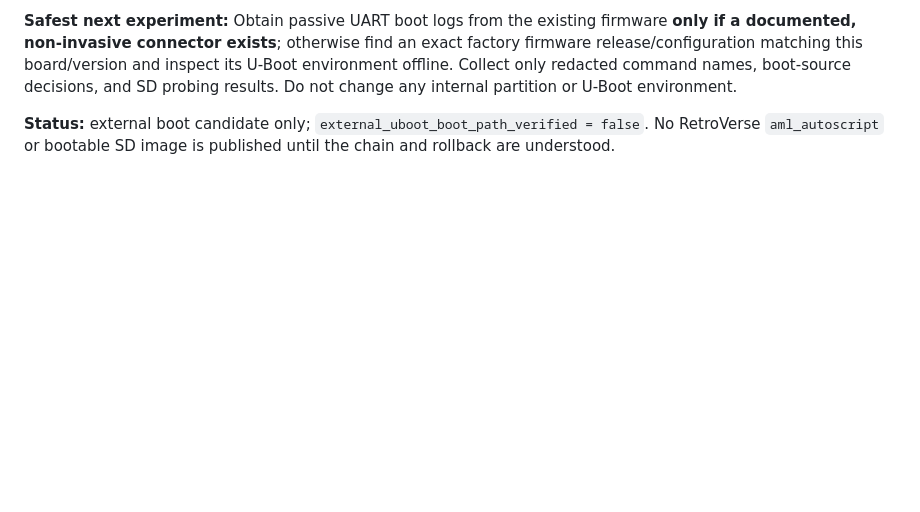
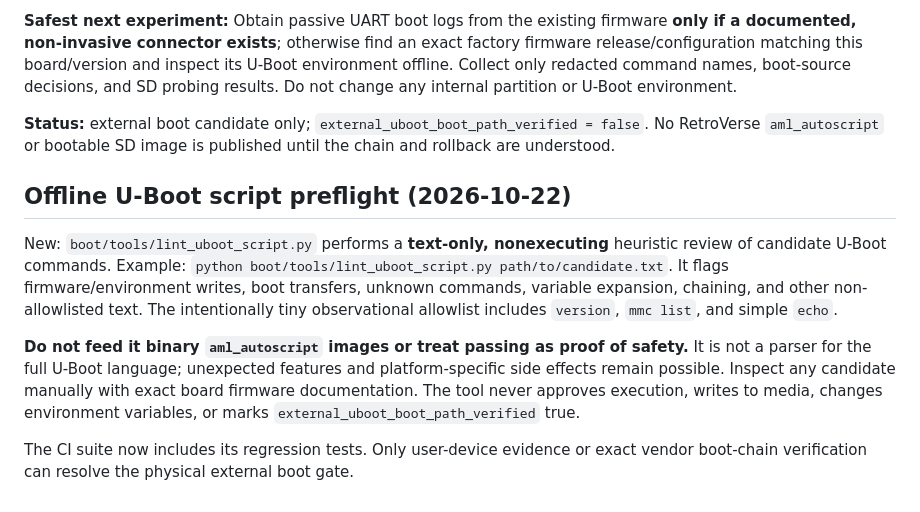
Before and after one commit to Cardsmageanime/RetroVerse, a Markdown page: docs/EXTERNAL_SD_BOOT_GATES.md, the part around the change. Rendered like a GitHub page; blank space fills up the shorter version.

Commit message:
docs: explain offline U-Boot script lint limitations and safe use

```diff
--- a/docs/EXTERNAL_SD_BOOT_GATES.md
+++ b/docs/EXTERNAL_SD_BOOT_GATES.md
@@ -52,3 +52,11 @@ Do not flash existing GitHub artifact ZIPs or the ext4 partition image as a comp
 **Safest next experiment:** Obtain passive UART boot logs from the existing firmware **only if a documented, non-invasive connector exists**; otherwise find an exact factory firmware release/configuration matching this board/version and inspect its U-Boot environment offline. Collect only redacted command names, boot-source decisions, and SD probing results. Do not change any internal partition or U-Boot environment.
 
 **Status:** external boot candidate only; `external_uboot_boot_path_verified = false`. No RetroVerse `aml_autoscript` or bootable SD image is published until the chain and rollback are understood.
+
+## Offline U-Boot script preflight (2026-10-22)
+
+New: `boot/tools/lint_uboot_script.py` performs a **text-only, nonexecuting** heuristic review of candidate U-Boot commands. Example: `python boot/tools/lint_uboot_script.py path/to/candidate.txt`. It flags firmware/environment writes, boot transfers, unknown commands, variable expansion, chaining, and other non-allowlisted text. The intentionally tiny observational allowlist includes `version`, `mmc list`, and simple `echo`.
+
+**Do not feed it binary `aml_autoscript` images or treat passing as proof of safety.** It is not a parser for the full U-Boot language; unexpected features and platform-specific side effects remain possible. Inspect any candidate manually with exact board firmware documentation. The tool never approves execution, writes to media, changes environment variables, or marks `external_uboot_boot_path_verified` true.
+
+The CI suite now includes its regression tests. Only user-device evidence or exact vendor boot-chain verification can resolve the physical external boot gate.
```
